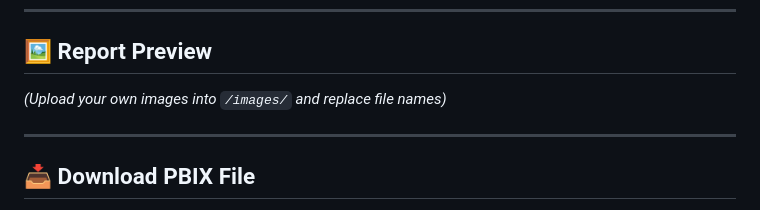
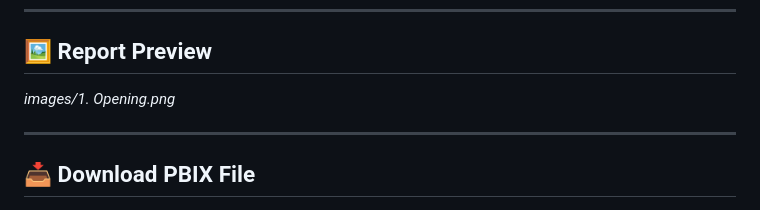
Before and after one commit to hoaiphuong-clary411/Delivery-performance-of-Olist-Store, a Markdown page: README.md, the part around the change. GitHub-like rendering.

```diff
--- a/README.md
+++ b/README.md
@@ -112,7 +112,7 @@ This project answers three central questions:
 
 ## 🖼️ Report Preview
 
-*(Upload your own images into `/images/` and replace file names)*
+*images/1. Opening.png*
 
 
 ---
```
